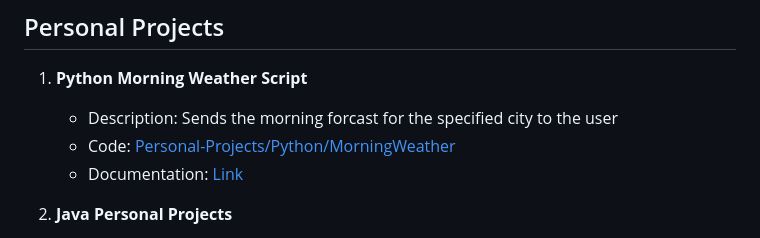
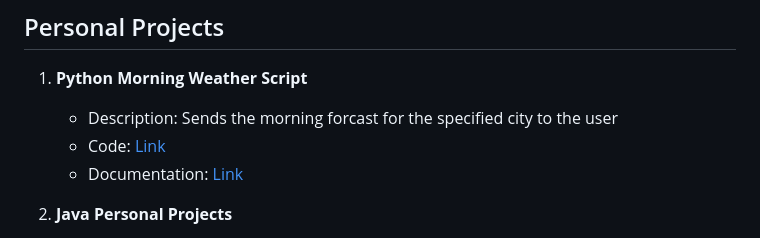
Before and after one commit to gureett/projectsList, a Markdown page: README.md, the part around the change. Rendered like a GitHub page.

```diff
--- a/README.md
+++ b/README.md
@@ -115,7 +115,7 @@ Welcome to my coding projects repository! This repository contains a collection
 ## Personal Projects
 1. **Python Morning Weather Script**
    - Description: Sends the morning forcast for the specified city to the user
-   - Code: [Personal-Projects/Python/MorningWeather](#)
+   - Code: [Link](Personal-Projects/Python/MorningWeather)
    - Documentation: [Link](#)
 
 2. **Java Personal Projects**
```
